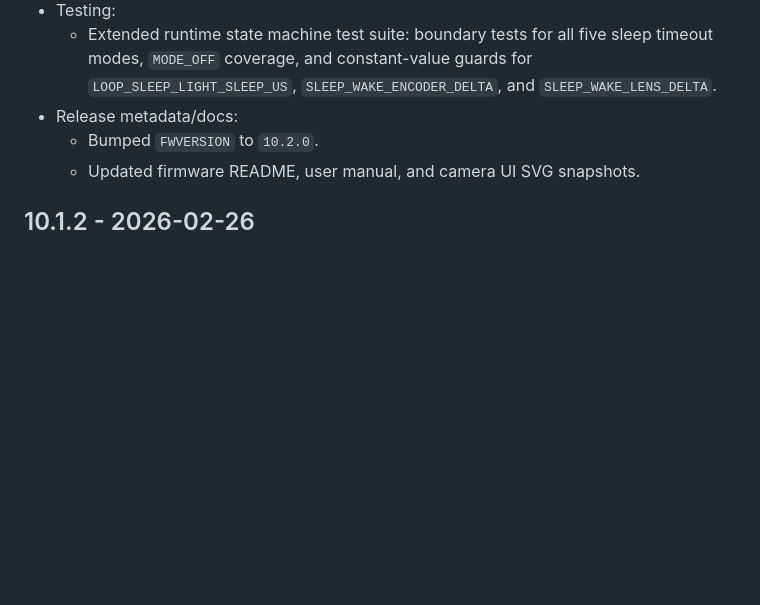
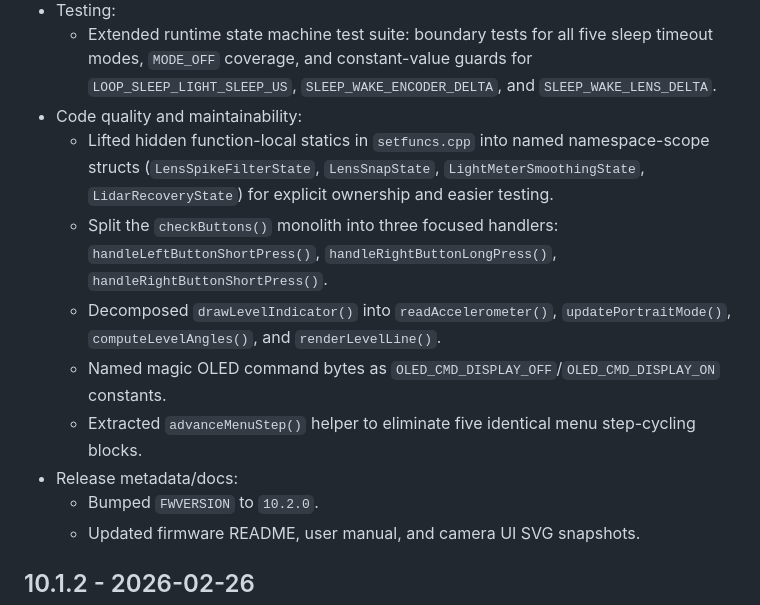
Before and after one commit to acornelissen/IDENTIDEM.design-MRF2, a Markdown page: Firmware/CHANGELOG.md, the part around the change. Drawn GitHub-style; blank space fills up the shorter version.

Commit message:
docs(changelog): add code quality entries to 10.2.0
Documents the five refactor commits landed on this branch:
named state structs in setfuncs.cpp, checkButtons() split,
drawLevelIndicator() decomposition, OLED command constants,
and advanceMenuStep() helper.

```diff
--- a/Firmware/CHANGELOG.md
+++ b/Firmware/CHANGELOG.md
@@ -17,6 +17,12 @@ All notable firmware changes by released `FWVERSION`, reconstructed from git his
   - External OLED sleep indicator replaced: `ZzzZzzZZz...` text replaced with a minimal circle-face graphic plus `Zzz` label.
 - Testing:
   - Extended runtime state machine test suite: boundary tests for all five sleep timeout modes, `MODE_OFF` coverage, and constant-value guards for `LOOP_SLEEP_LIGHT_SLEEP_US`, `SLEEP_WAKE_ENCODER_DELTA`, and `SLEEP_WAKE_LENS_DELTA`.
+- Code quality and maintainability:
+  - Lifted hidden function-local statics in `setfuncs.cpp` into named namespace-scope structs (`LensSpikeFilterState`, `LensSnapState`, `LightMeterSmoothingState`, `LidarRecoveryState`) for explicit ownership and easier testing.
+  - Split the `checkButtons()` monolith into three focused handlers: `handleLeftButtonShortPress()`, `handleRightButtonLongPress()`, `handleRightButtonShortPress()`.
+  - Decomposed `drawLevelIndicator()` into `readAccelerometer()`, `updatePortraitMode()`, `computeLevelAngles()`, and `renderLevelLine()`.
+  - Named magic OLED command bytes as `OLED_CMD_DISPLAY_OFF`/`OLED_CMD_DISPLAY_ON` constants.
+  - Extracted `advanceMenuStep()` helper to eliminate five identical menu step-cycling blocks.
 - Release metadata/docs:
   - Bumped `FWVERSION` to `10.2.0`.
   - Updated firmware README, user manual, and camera UI SVG snapshots.
```
